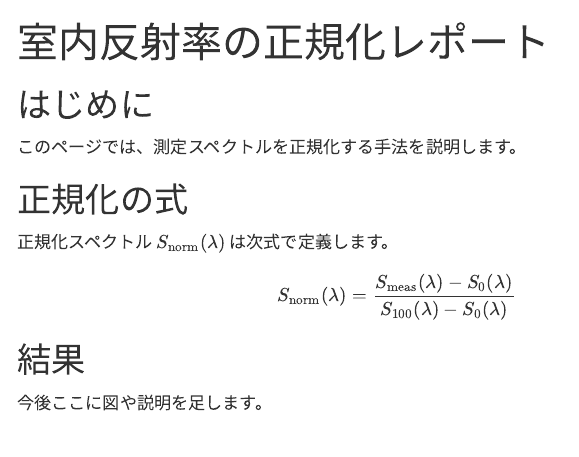
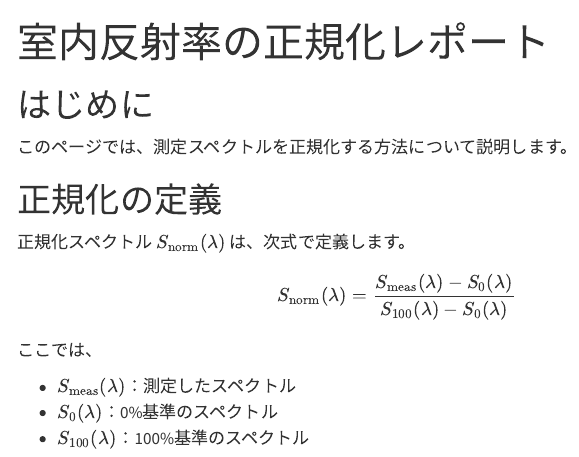
Before and after one commit to keiichiro1030/test_2, a Quarto document (index.qmd): the page in a window 1100 px wide, from its top. Rendered offline with R 4.5, knitr and Pandoc in place of Quarto, with nearby package versions; menus at the side of the page are left out.

Commit message:
Initial Quarto website

```diff
--- a/index.qmd
+++ b/index.qmd
@@ -8,10 +8,12 @@ lang: ja
 ---
 
 # はじめに
-このページでは、測定スペクトルを正規化する手法を説明します。
 
-# 正規化の式
-正規化スペクトル \( S_{\text{norm}}(\lambda) \) は次式で定義します。
+このページでは、測定スペクトルを正規化する方法について説明します。
+
+# 正規化の定義
+
+正規化スペクトル \( S_{\text{norm}}(\lambda) \) は、次式で定義します。
 
 $$
 S_{\text{norm}}(\lambda)
@@ -19,5 +21,8 @@ S_{\text{norm}}(\lambda)
          {S_{100}(\lambda) - S_{0}(\lambda)}
 $$
 
-# 結果
-今後ここに図や説明を足します。
+ここでは、
+
+- \(S_{\text{meas}}(\lambda)\)：測定したスペクトル
+- \(S_{0}(\lambda)\)：0%基準のスペクトル
+- \(S_{100}(\lambda)\)：100%基準のスペクトル
```
Also changed, not shown: 2 other files.
